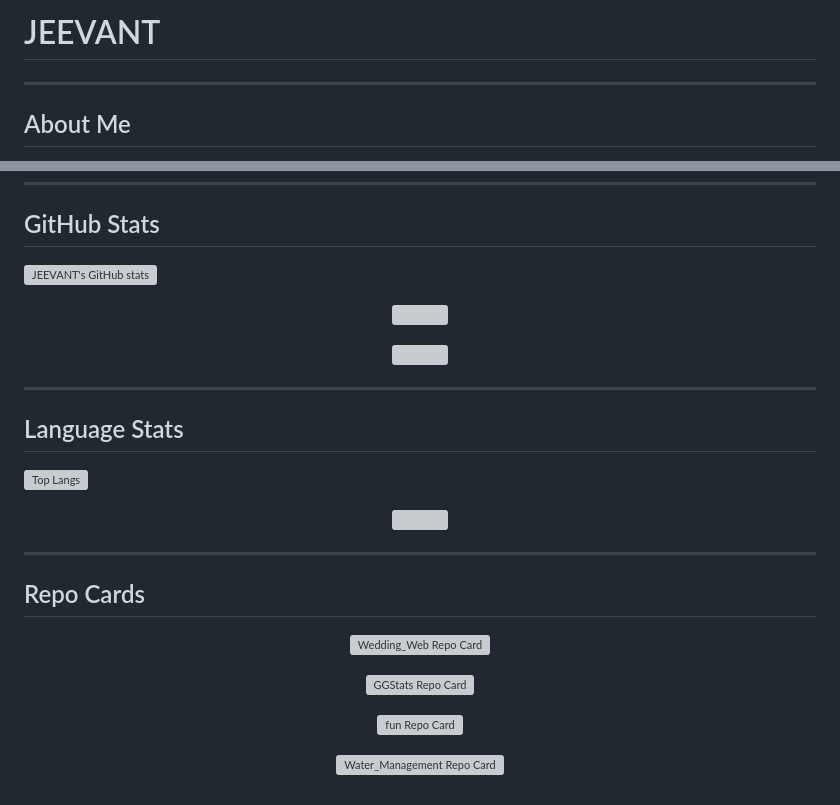
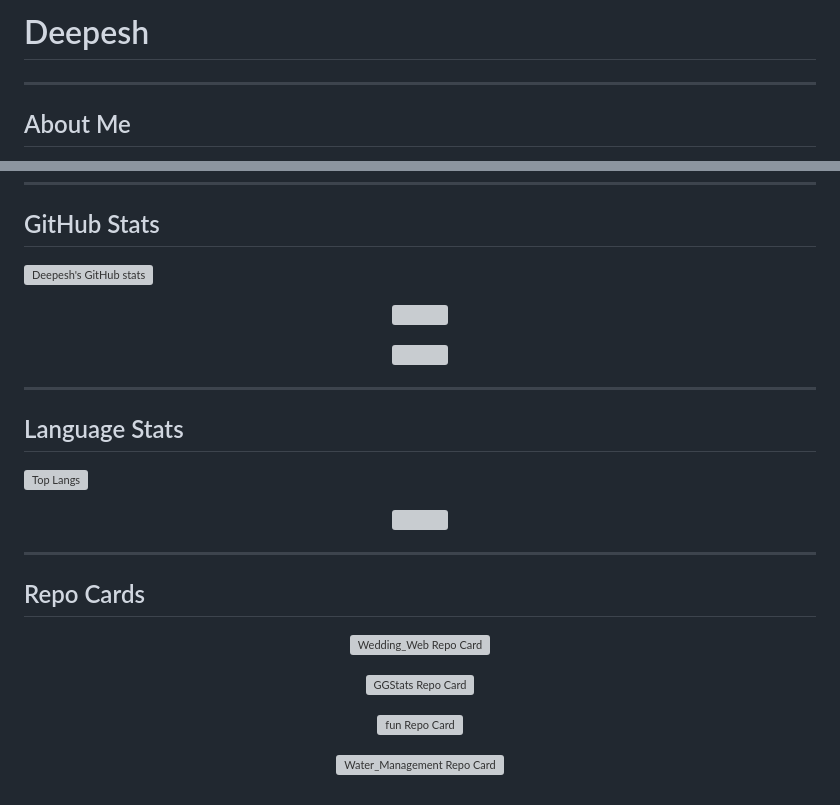
Before and after one commit to Deepesh70/Deepesh70, a Markdown page: Readme.md, 2 parts joined by grey strips. GitHub-like rendering; grey boxes are pictures that could not be loaded.

Commit message:
chore: replace 'Jeevant' with 'Deepesh' in README

```diff
--- a/Readme.md
+++ b/Readme.md
@@ -1,4 +1,4 @@
-# JEEVANT
+# Deepesh
 
 <link rel="stylesheet" type="text/css" href="style.css">
 
@@ -78,6 +78,6 @@ To be there
 
 ## GitHub Stats
 
-![JEEVANT's GitHub stats](https://github-readme-stats.vercel.app/api/?username=Jeevant010&show=reviews,discussions_started,discussions_answered,prs_merged,prs_merged_percentage&show_icons=true&hide_title=true)
+![Deepesh's GitHub stats](https://github-readme-stats.vercel.app/api/?username=Deepesh010&show=reviews,discussions_started,discussions_answered,prs_merged,prs_merged_percentage&show_icons=true&hide_title=true)
 
 <p align="center">
```
Also changed, not shown: other parts of Readme.md (+10 -10 lines).
